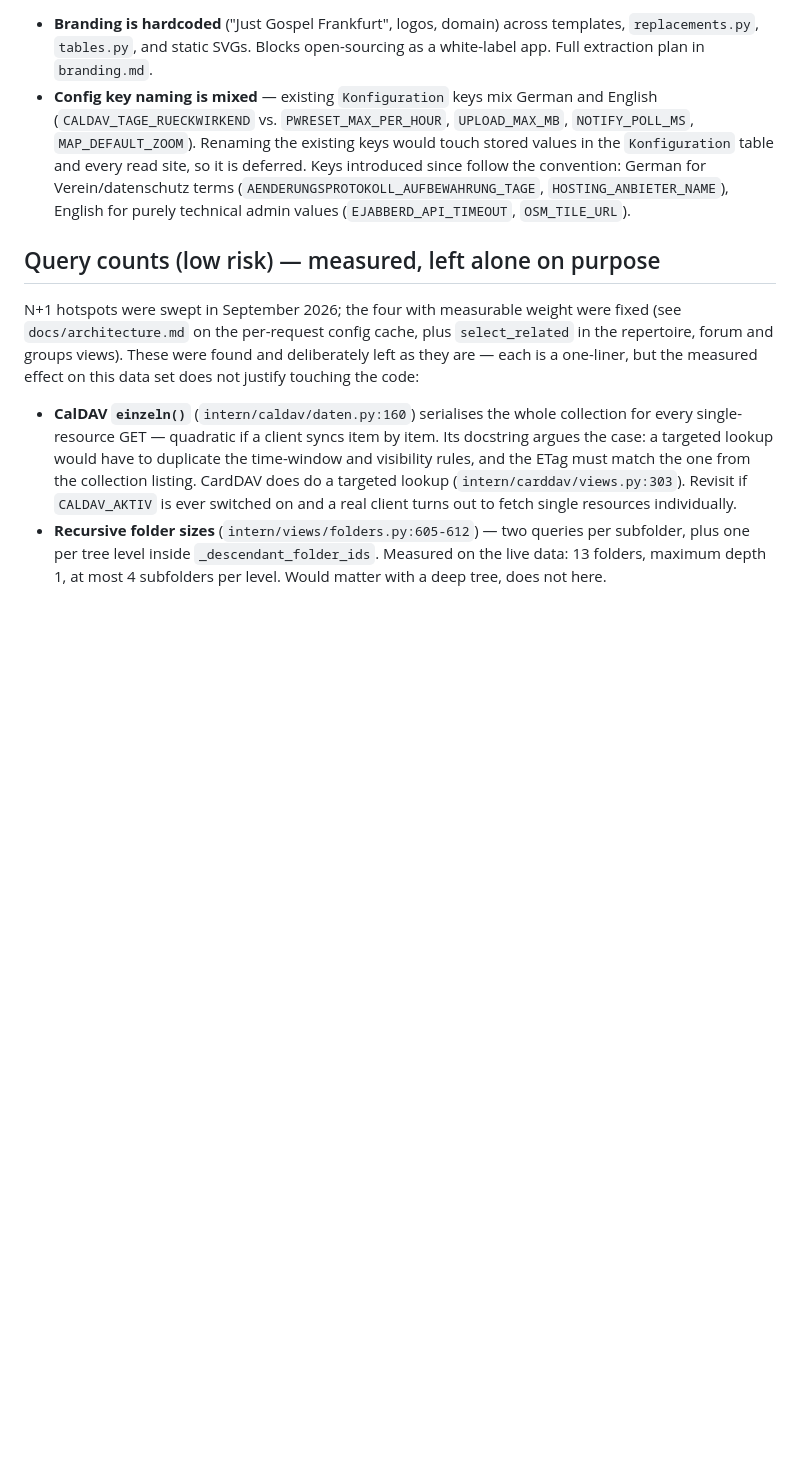
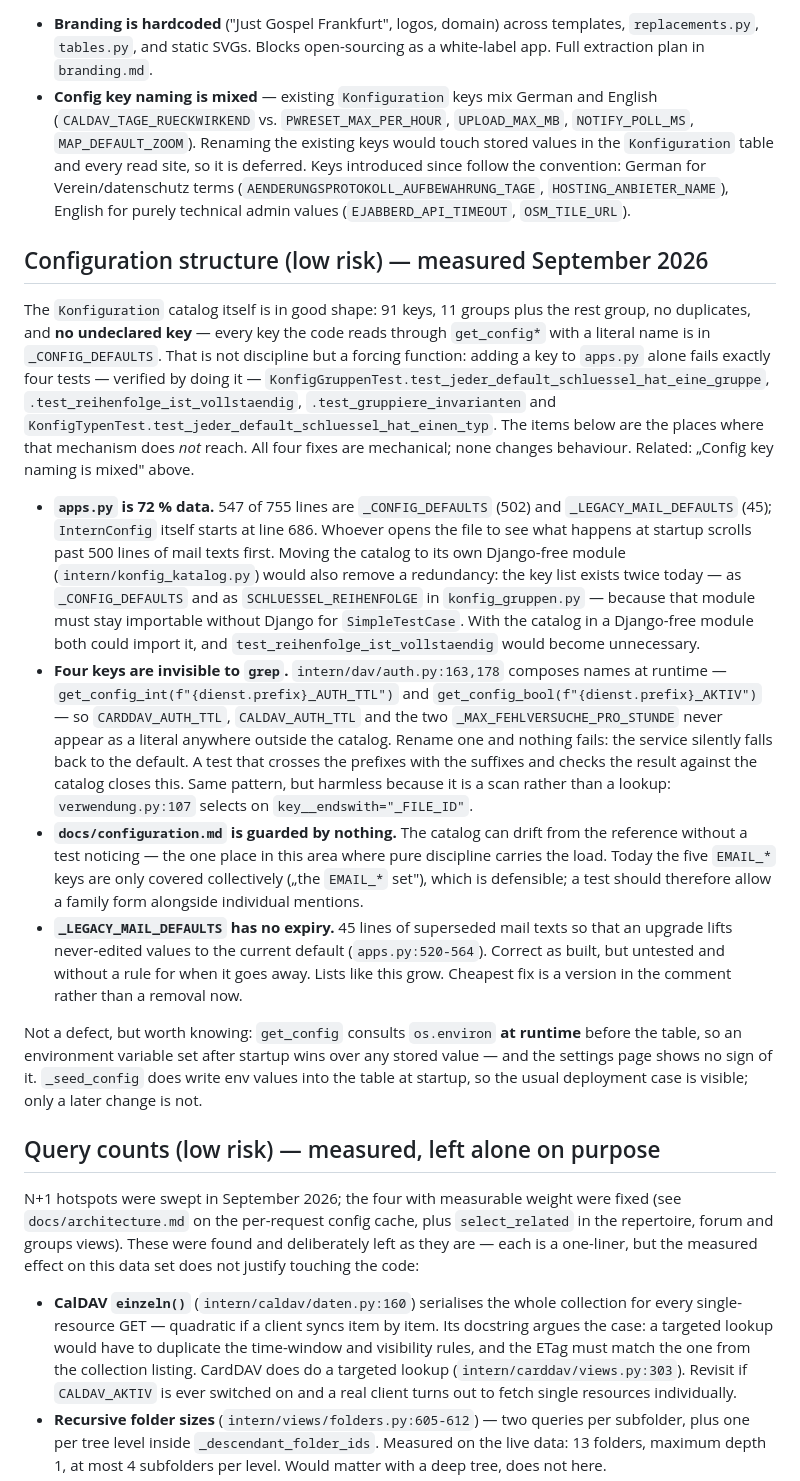
Before and after one commit to hgruber/CantorHub, a Markdown page: docs/technical-debt.md, the part around the change. Rendered like a GitHub page; blank space fills up the shorter version.

Commit message:
Backlog: was die Konfigurations-Struktur traegt und wo sie nicht hinreicht
Bestandsaufnahme des Konfigurations-Katalogs als eigener Abschnitt in
technical-debt.md. Der Befund ist ueberwiegend gut: 91 Schluessel, keine
Duplikate, kein undeklarierter Schluessel -- und das nicht aus Disziplin,
sondern weil ein Schluessel, der nur in apps.py steht, vier Tests bricht
(nachgemessen, nicht geschaetzt).

Notiert sind die vier Stellen, an die dieser Zwangsmechanismus nicht reicht:
apps.py ist zu 72 Prozent Katalogdaten, vier DAV-Schluessel existieren nur als
f-string und ueberleben deshalb kein Umbenennen, docs/configuration.md haengt
allein an Disziplin, und _LEGACY_MAIL_DEFAULTS hat kein Verfallsdatum. Alle
vier Korrekturen sind mechanisch, keine aendert Verhalten.

Co-Authored-By: Claude Opus 5 (1M context) <noreply@anthropic.com>
Claude-Session: https://claude.ai/code/session_013ZVA18m9zus6gpmQUVarJv

```diff
--- a/docs/technical-debt.md
+++ b/docs/technical-debt.md
@@ -16,6 +16,47 @@ compliance items are tracked separately in `datenschutz.md`.
   Verein/datenschutz terms (`AENDERUNGSPROTOKOLL_AUFBEWAHRUNG_TAGE`,
   `HOSTING_ANBIETER_NAME`), English for purely technical admin values
   (`EJABBERD_API_TIMEOUT`, `OSM_TILE_URL`).
+
+## Configuration structure (low risk) — measured September 2026
+
+The `Konfiguration` catalog itself is in good shape: 91 keys, 11 groups plus the rest group,
+no duplicates, and **no undeclared key** — every key the code reads through `get_config*` with a
+literal name is in `_CONFIG_DEFAULTS`. That is not discipline but a forcing function: adding a key
+to `apps.py` alone fails exactly four tests — verified by doing it —
+`KonfigGruppenTest.test_jeder_default_schluessel_hat_eine_gruppe`,
+`.test_reihenfolge_ist_vollstaendig`, `.test_gruppiere_invarianten` and
+`KonfigTypenTest.test_jeder_default_schluessel_hat_einen_typ`. The items below are the places where
+that mechanism does *not* reach. All four fixes are mechanical; none changes behaviour. Related:
+„Config key naming is mixed" above.
+
+- **`apps.py` is 72 % data.** 547 of 755 lines are `_CONFIG_DEFAULTS` (502) and
+  `_LEGACY_MAIL_DEFAULTS` (45); `InternConfig` itself starts at line 686. Whoever opens the file to
+  see what happens at startup scrolls past 500 lines of mail texts first. Moving the catalog to its
+  own Django-free module (`intern/konfig_katalog.py`) would also remove a redundancy: the key list
+  exists twice today — as `_CONFIG_DEFAULTS` and as `SCHLUESSEL_REIHENFOLGE` in
+  `konfig_gruppen.py` — because that module must stay importable without Django for
+  `SimpleTestCase`. With the catalog in a Django-free module both could import it, and
+  `test_reihenfolge_ist_vollstaendig` would become unnecessary.
+- **Four keys are invisible to `grep`.** `intern/dav/auth.py:163,178` composes names at runtime —
+  `get_config_int(f"{dienst.prefix}_AUTH_TTL")` and `get_config_bool(f"{dienst.prefix}_AKTIV")` —
+  so `CARDDAV_AUTH_TTL`, `CALDAV_AUTH_TTL` and the two `_MAX_FEHLVERSUCHE_PRO_STUNDE` never appear
+  as a literal anywhere outside the catalog. Rename one and nothing fails: the service silently
+  falls back to the default. A test that crosses the prefixes with the suffixes and checks the
+  result against the catalog closes this. Same pattern, but harmless because it is a scan rather
+  than a lookup: `verwendung.py:107` selects on `key__endswith="_FILE_ID"`.
+- **`docs/configuration.md` is guarded by nothing.** The catalog can drift from the reference
+  without a test noticing — the one place in this area where pure discipline carries the load.
+  Today the five `EMAIL_*` keys are only covered collectively („the `EMAIL_*` set"), which is
+  defensible; a test should therefore allow a family form alongside individual mentions.
+- **`_LEGACY_MAIL_DEFAULTS` has no expiry.** 45 lines of superseded mail texts so that an upgrade
+  lifts never-edited values to the current default (`apps.py:520-564`). Correct as built, but
+  untested and without a rule for when it goes away. Lists like this grow. Cheapest fix is a
+  version in the comment rather than a removal now.
+
+Not a defect, but worth knowing: `get_config` consults `os.environ` **at runtime** before the
+table, so an environment variable set after startup wins over any stored value — and the settings
+page shows no sign of it. `_seed_config` does write env values into the table at startup, so the
+usual deployment case is visible; only a later change is not.
 
 ## Query counts (low risk) — measured, left alone on purpose
 
```
